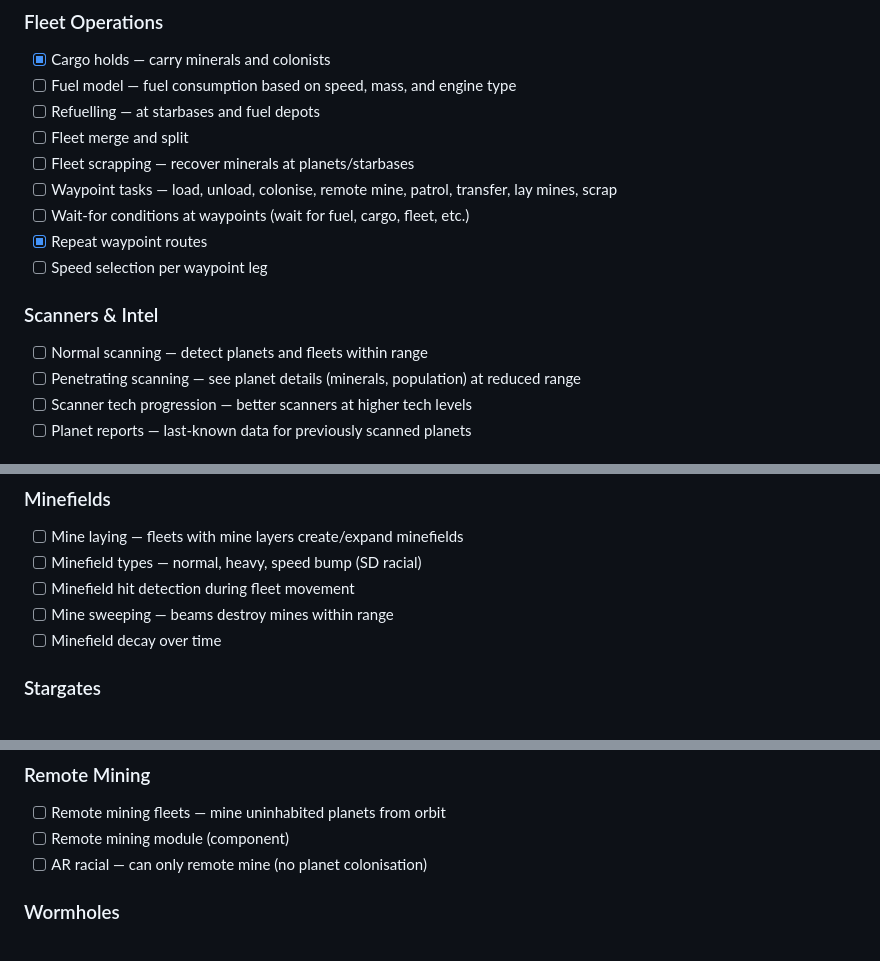
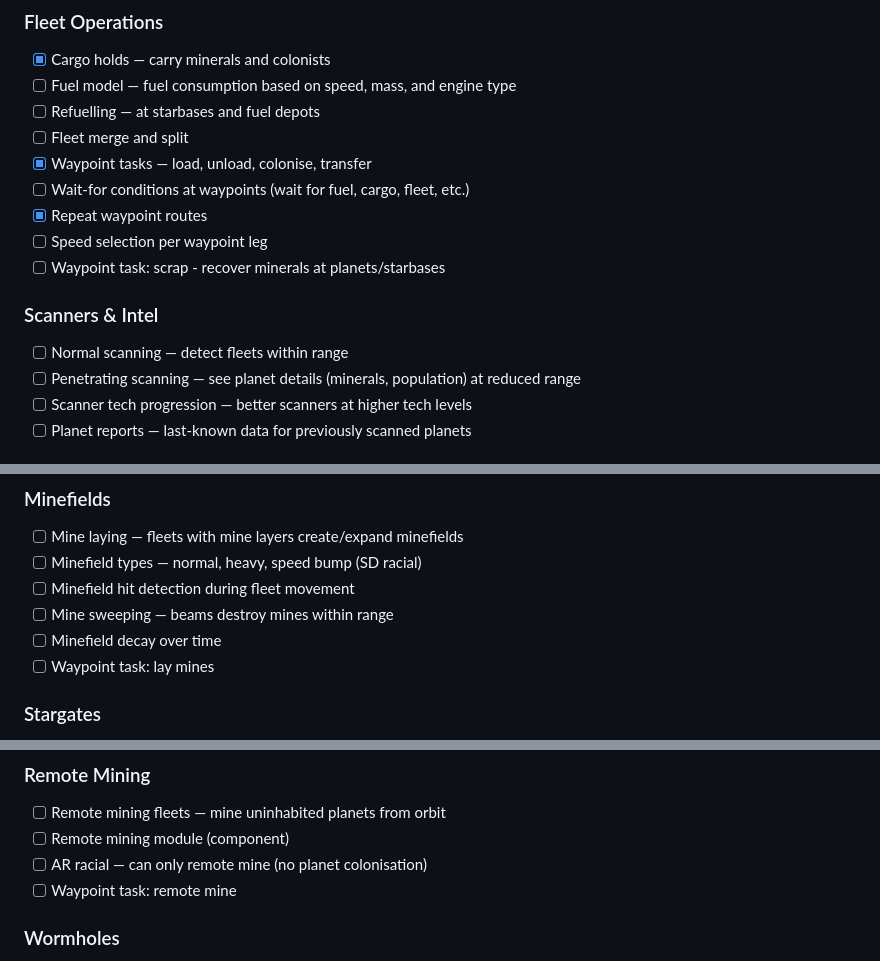
Before and after one commit to tsg21/openstars, a Markdown page: tasks/backlog.md, 3 parts joined by grey strips. Drawn GitHub-style.

Commit message:
Backlog update

```diff
--- a/tasks/backlog.md
+++ b/tasks/backlog.md
@@ -59,14 +59,14 @@ Roughly grouped by system — prioritisation TBD.
 - [ ] Fuel model — fuel consumption based on speed, mass, and engine type
 - [ ] Refuelling — at starbases and fuel depots
 - [ ] Fleet merge and split
-- [ ] Fleet scrapping — recover minerals at planets/starbases
-- [ ] Waypoint tasks — load, unload, colonise, remote mine, patrol, transfer, lay mines, scrap
+- [x] Waypoint tasks — load, unload, colonise, transfer
 - [ ] Wait-for conditions at waypoints (wait for fuel, cargo, fleet, etc.)
 - [x] Repeat waypoint routes
 - [ ] Speed selection per waypoint leg
+- [ ] Waypoint task: scrap - recover minerals at planets/starbases
 
 ### Scanners & Intel
-- [ ] Normal scanning — detect planets and fleets within range
+- [ ] Normal scanning — detect fleets within range
 - [ ] Penetrating scanning — see planet details (minerals, population) at reduced range
 - [ ] Scanner tech progression — better scanners at higher tech levels
 - [ ] Planet reports — last-known data for previously scanned planets
@@ -109,6 +109,7 @@ Roughly grouped by system — prioritisation TBD.
 - [ ] Minefield hit detection during fleet movement
 - [ ] Mine sweeping — beams destroy mines within range
 - [ ] Minefield decay over time
+- [ ] Waypoint task: lay mines
 
 ### Stargates
 - [ ] Stargate construction — component on starbases
@@ -134,6 +135,7 @@ Roughly grouped by system — prioritisation TBD.
 - [ ] Remote mining fleets — mine uninhabited planets from orbit
 - [ ] Remote mining module (component)
 - [ ] AR racial — can only remote mine (no planet colonisation)
+- [ ] Waypoint task: remote mine
 
 ### Wormholes
 - [ ] Wormhole generation on galaxy map
```
